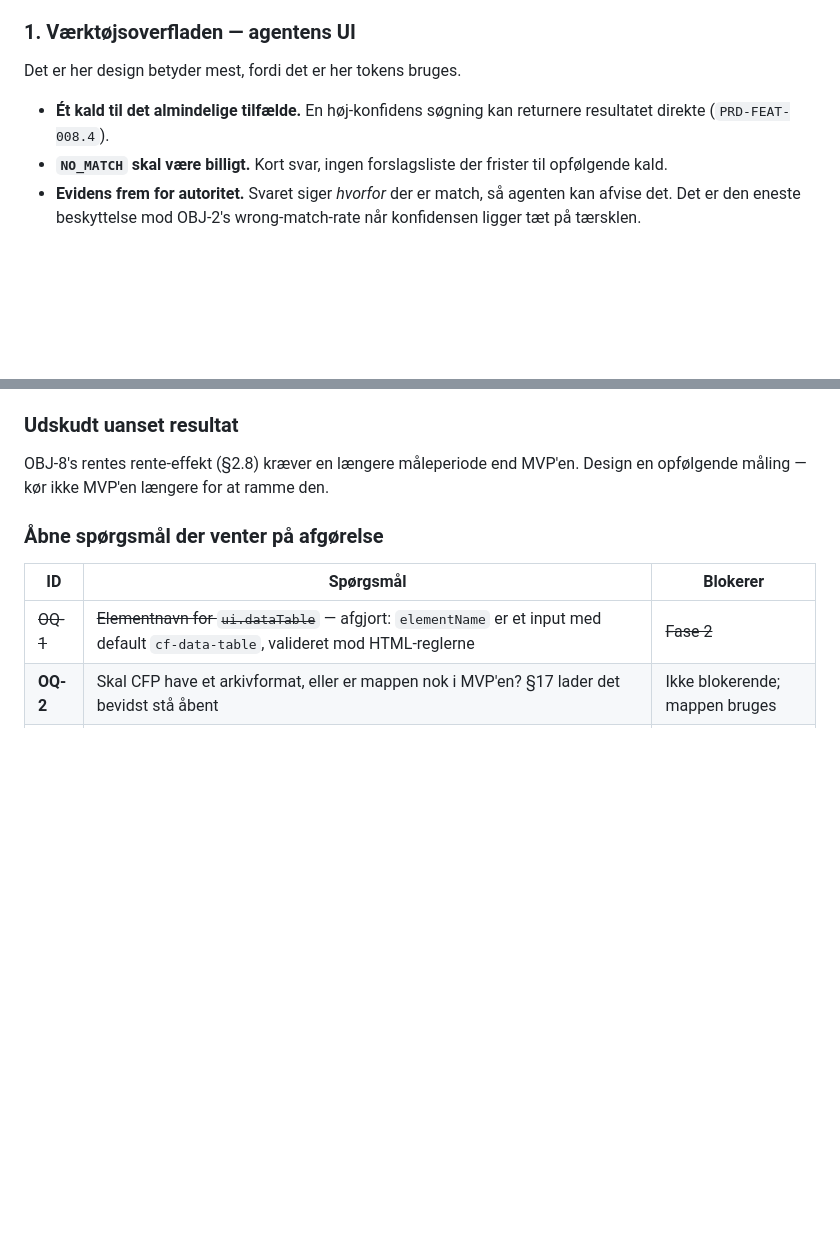
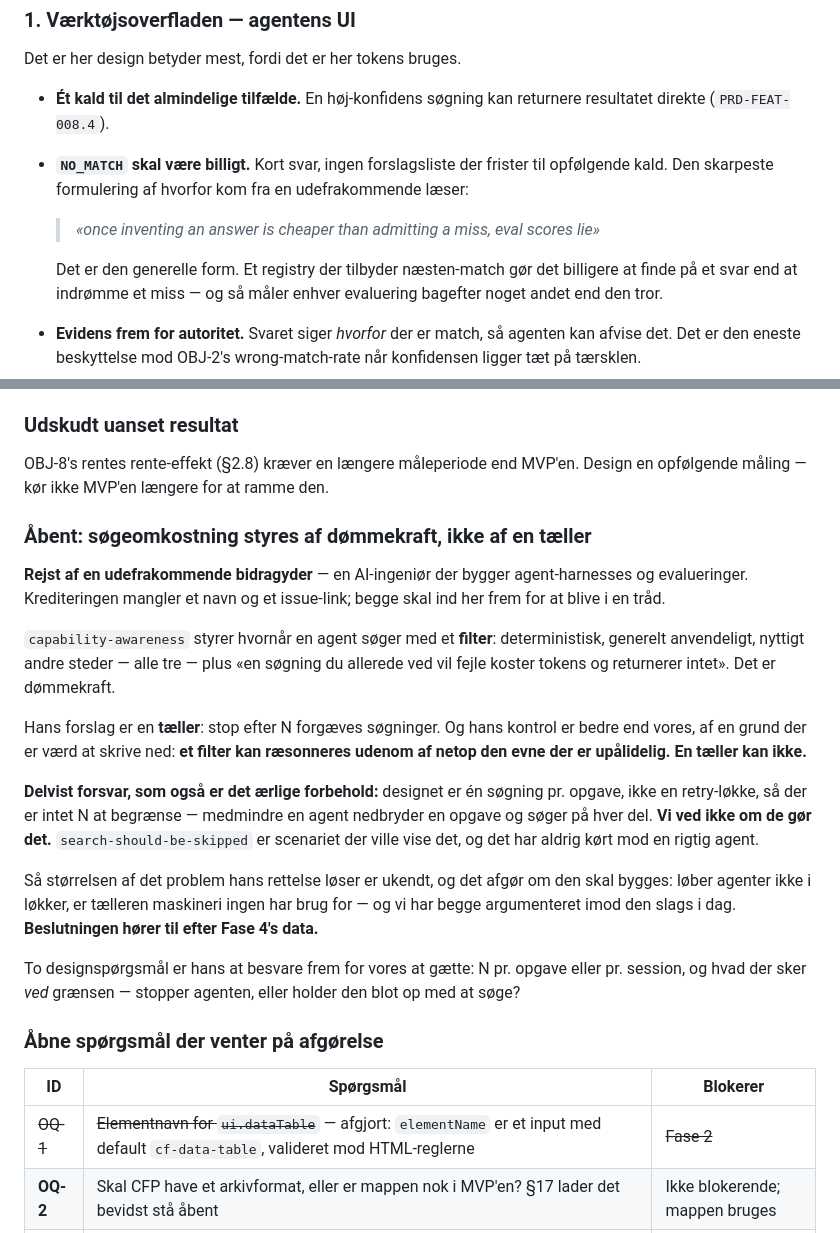
Before and after one commit to netsi1964/CapFoundry, a Markdown page: PRD.md, 2 parts joined by grey strips. Drawn GitHub-style; blank space fills up the shorter version.

```diff
--- a/PRD.md
+++ b/PRD.md
@@ -647,6 +647,12 @@ Det er her design betyder mest, fordi det er her tokens bruges.
 
 - **Ét kald til det almindelige tilfælde.** En høj-konfidens søgning kan returnere resultatet direkte (`PRD-FEAT-008.4`).
 - **`NO_MATCH` skal være billigt.** Kort svar, ingen forslagsliste der frister til opfølgende kald.
+  Den skarpeste formulering af hvorfor kom fra en udefrakommende læser:
+
+  > *«once inventing an answer is cheaper than admitting a miss, eval scores lie»*
+
+  Det er den generelle form. Et registry der tilbyder næsten-match gør det billigere at finde på et
+  svar end at indrømme et miss — og så måler enhver evaluering bagefter noget andet end den tror.
 - **Evidens frem for autoritet.** Svaret siger *hvorfor* der er match, så agenten kan afvise det. Det er den eneste beskyttelse mod OBJ-2's wrong-match-rate når konfidensen ligger tæt på tærsklen.
 - **Fejl er svar, ikke undtagelser.** Hver fejl indeholder en handlingsanvisning agenten kan følge uden at spørge igen.
 
@@ -1155,6 +1161,32 @@ afhængigheders, og rettighedsporten skal se hele afhængighedstræet frem for k
 
 OBJ-8's rentes rente-effekt (§2.8) kræver en længere måleperiode end MVP'en. Design en opfølgende måling — kør ikke MVP'en længere for at ramme den.
 
+### Åbent: søgeomkostning styres af dømmekraft, ikke af en tæller
+
+**Rejst af en udefrakommende bidragyder** — en AI-ingeniør der bygger agent-harnesses og
+evalueringer. Krediteringen mangler et navn og et issue-link; begge skal ind her frem for at blive i
+en tråd.
+
+`capability-awareness` styrer hvornår en agent søger med et **filter**: deterministisk,
+generelt anvendeligt, nyttigt andre steder — alle tre — plus «en søgning du allerede ved vil fejle
+koster tokens og returnerer intet». Det er dømmekraft.
+
+Hans forslag er en **tæller**: stop efter N forgæves søgninger. Og hans kontrol er bedre end vores,
+af en grund der er værd at skrive ned: **et filter kan ræsonneres udenom af netop den evne der er
+upålidelig. En tæller kan ikke.**
+
+**Delvist forsvar, som også er det ærlige forbehold:** designet er én søgning pr. opgave, ikke en
+retry-løkke, så der er intet N at begrænse — medmindre en agent nedbryder en opgave og søger på hver
+del. **Vi ved ikke om de gør det.** `search-should-be-skipped` er scenariet der ville vise det, og
+det har aldrig kørt mod en rigtig agent.
+
+Så størrelsen af det problem hans rettelse løser er ukendt, og det afgør om den skal bygges: løber
+agenter ikke i løkker, er tælleren maskineri ingen har brug for — og vi har begge argumenteret imod
+den slags i dag. **Beslutningen hører til efter Fase 4's data.**
+
+To designspørgsmål er hans at besvare frem for vores at gætte: N pr. opgave eller pr. session, og
+hvad der sker *ved* grænsen — stopper agenten, eller holder den blot op med at søge?
+
 ### Åbne spørgsmål der venter på afgørelse
 
 | ID | Spørgsmål | Blokerer |
```
Also changed, not shown: .github/CONTRIBUTING.md (added, +67 -0 lines).
